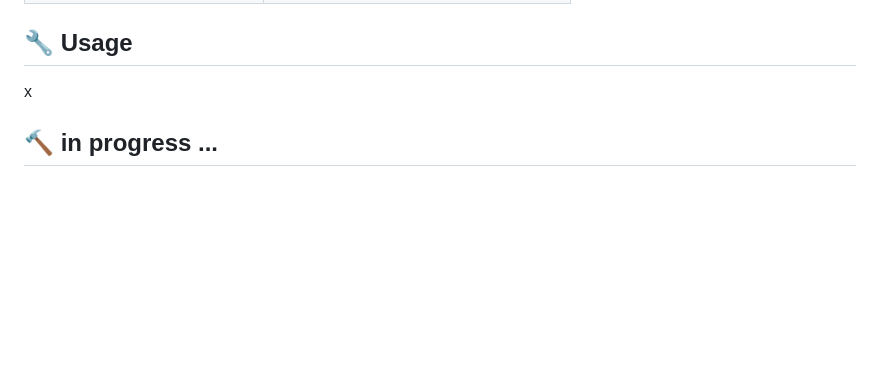
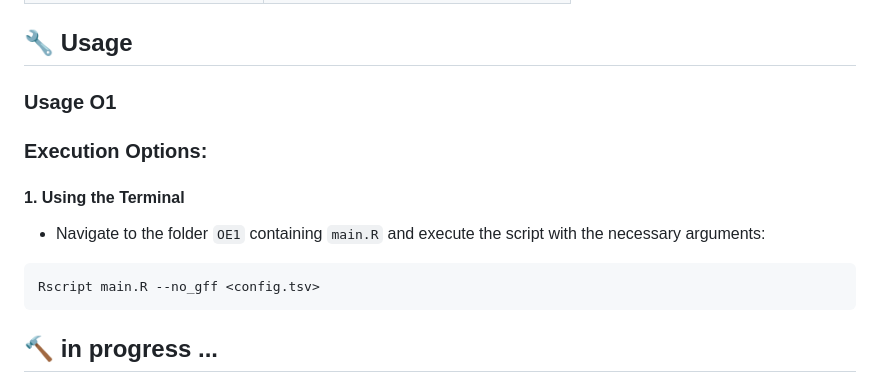
Before and after one commit to mathiashole/identifyMuFa, a Markdown page: README.md, the part around the change. GitHub-like rendering; blank space fills up the shorter version.

Commit message:
Update O1

````diff
--- a/README.md
+++ b/README.md
@@ -70,8 +70,16 @@ The pipeline requires the following software:
 
 ## :wrench: Usage
 
-x
+### Usage O1
 
+### Execution Options:
+
+#### 1. Using the Terminal
+-  Navigate to the folder `OE1` containing `main.R` and execute the script with the necessary arguments:
+
+```{bash, eval = FALSE}
+Rscript main.R --no_gff <config.tsv>
+```
 ## :hammer: in progress ...
 
 
````
